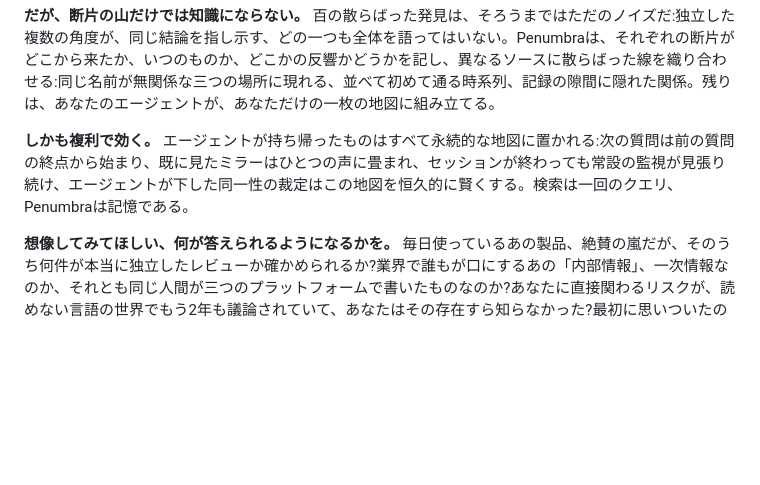
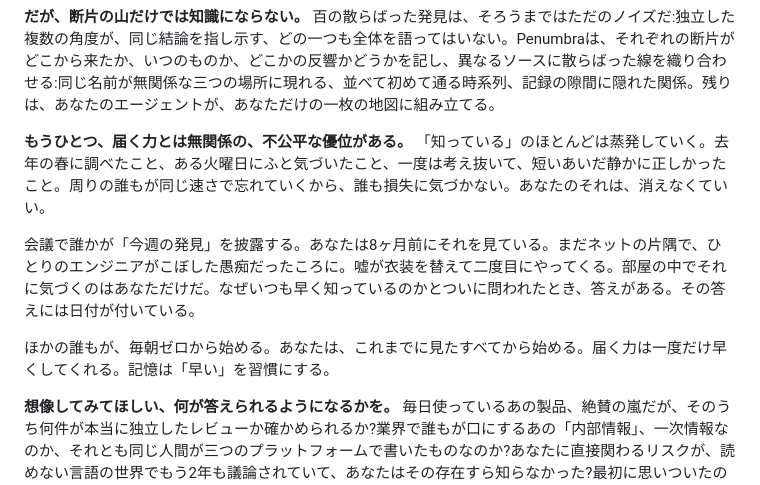
Before and after one commit to Battam1111/omniseek, a Markdown page: docs/i18n/README_ja.md, the part around the change. Drawn GitHub-style; blank space fills up the shorter version.

```diff
--- a/docs/i18n/README_ja.md
+++ b/docs/i18n/README_ja.md
@@ -49,7 +49,11 @@ AIエージェントのための、セルフホスト型ディープ検索MCPサ
 
 **だが、断片の山だけでは知識にならない。** 百の散らばった発見は、そろうまではただのノイズだ:独立した複数の角度が、同じ結論を指し示す、どの一つも全体を語ってはいない。Penumbraは、それぞれの断片がどこから来たか、いつのものか、どこかの反響かどうかを記し、異なるソースに散らばった線を織り合わせる:同じ名前が無関係な三つの場所に現れる、並べて初めて通る時系列、記録の隙間に隠れた関係。残りは、あなたのエージェントが、あなただけの一枚の地図に組み立てる。
 
-**しかも複利で効く。** エージェントが持ち帰ったものはすべて永続的な地図に置かれる:次の質問は前の質問の終点から始まり、既に見たミラーはひとつの声に畳まれ、セッションが終わっても常設の監視が見張り続け、エージェントが下した同一性の裁定はこの地図を恒久的に賢くする。検索は一回のクエリ、Penumbraは記憶である。
+**もうひとつ、届く力とは無関係の、不公平な優位がある。** 「知っている」のほとんどは蒸発していく。去年の春に調べたこと、ある火曜日にふと気づいたこと、一度は考え抜いて、短いあいだ静かに正しかったこと。周りの誰もが同じ速さで忘れていくから、誰も損失に気づかない。あなたのそれは、消えなくていい。
+
+会議で誰かが「今週の発見」を披露する。あなたは8ヶ月前にそれを見ている。まだネットの片隅で、ひとりのエンジニアがこぼした愚痴だったころに。嘘が衣装を替えて二度目にやってくる。部屋の中でそれに気づくのはあなただけだ。なぜいつも早く知っているのかとついに問われたとき、答えがある。その答えには日付が付いている。
+
+ほかの誰もが、毎朝ゼロから始める。あなたは、これまでに見たすべてから始める。届く力は一度だけ早くしてくれる。記憶は「早い」を習慣にする。
 
 **想像してみてほしい、何が答えられるようになるかを。** 毎日使っているあの製品、絶賛の嵐だが、そのうち何件が本当に独立したレビューか確かめられるか?業界で誰もが口にするあの「内部情報」、一次情報なのか、それとも同じ人間が三つのプラットフォームで書いたものなのか?あなたに直接関わるリスクが、読めない言語の世界でもう2年も議論されていて、あなたはその存在すら知らなかった?最初に思いついたのは、これくらいのものだ。
 
```
Also changed, not shown: README.md (+12 -5 lines), docs/i18n/README_zh.md (+5 -1 lines).
